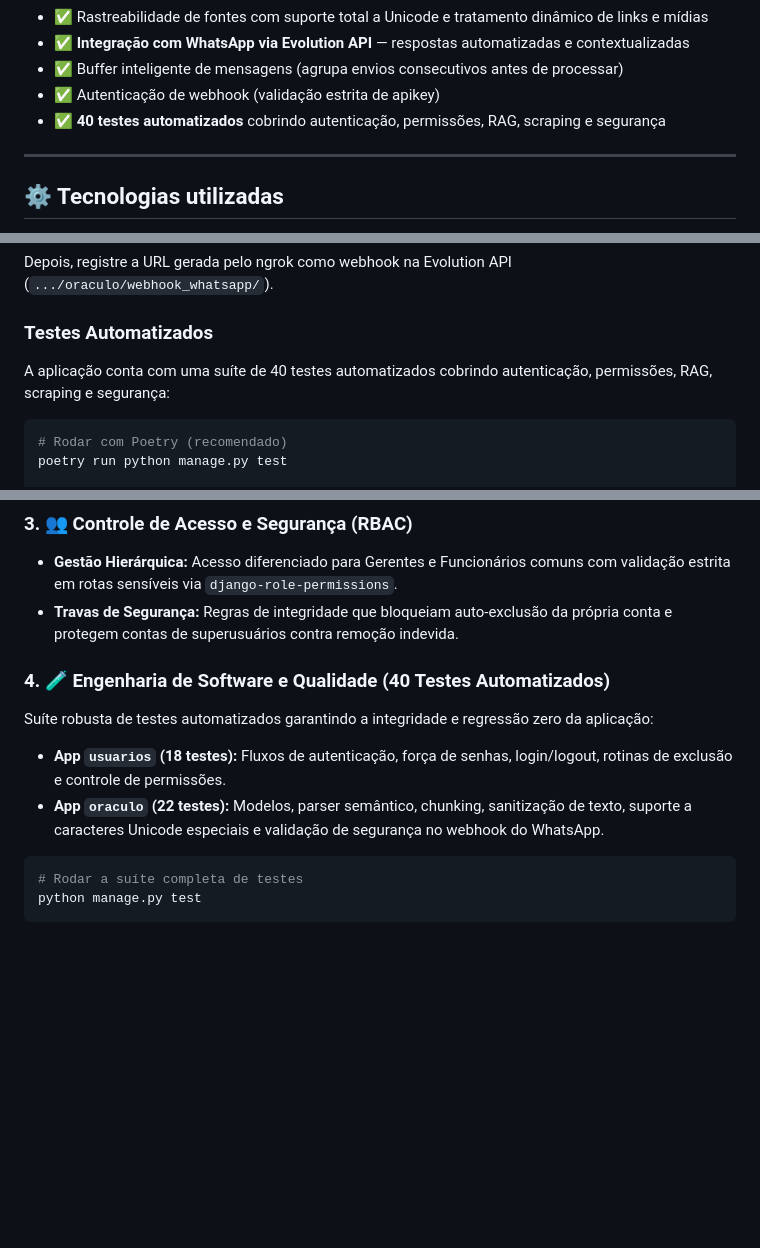
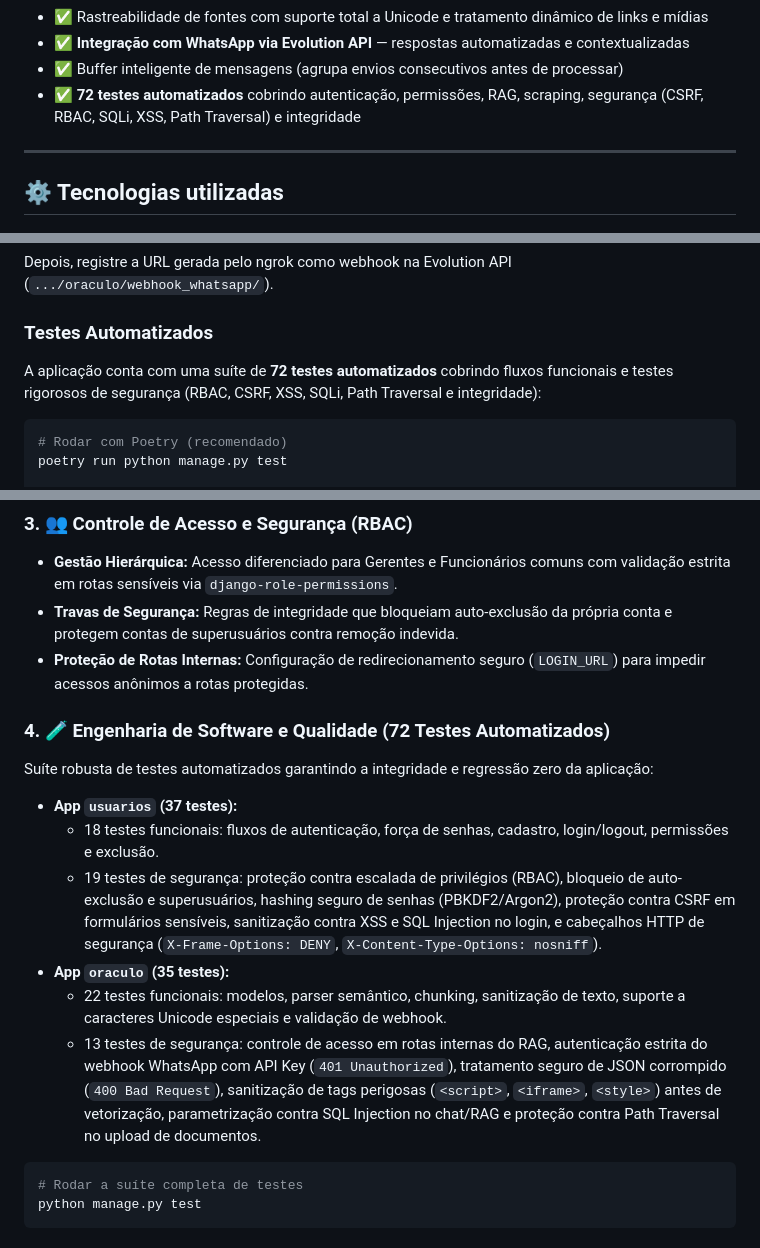
Before and after one commit to Johnny-Duart/Oraculo_IA, a Markdown page: README.md, 3 parts joined by grey strips. Drawn GitHub-style; blank space fills up the shorter version.

Commit message:
docs: atualiza documentacao da suite de testes para 72 testes incluindo seguranca

````diff
--- a/README.md
+++ b/README.md
@@ -33,8 +33,7 @@ A proposta é simular um sistema real de IA corporativa, onde usuários treinam
 - ✅ Rastreabilidade de fontes com suporte total a Unicode e tratamento dinâmico de links e mídias
 - ✅ **Integração com WhatsApp via Evolution API** — respostas automatizadas e contextualizadas
 - ✅ Buffer inteligente de mensagens (agrupa envios consecutivos antes de processar)
-- ✅ Autenticação de webhook (validação estrita de apikey)
-- ✅ **40 testes automatizados** cobrindo autenticação, permissões, RAG, scraping e segurança
+- ✅ **72 testes automatizados** cobrindo autenticação, permissões, RAG, scraping, segurança (CSRF, RBAC, SQLi, XSS, Path Traversal) e integridade
 
 ---
 
@@ -151,7 +150,7 @@ Depois, registre a URL gerada pelo ngrok como webhook na Evolution API (`.../ora
 
 ### Testes Automatizados
 
-A aplicação conta com uma suíte de 40 testes automatizados cobrindo autenticação, permissões, RAG, scraping e segurança:
+A aplicação conta com uma suíte de **72 testes automatizados** cobrindo fluxos funcionais e testes rigorosos de segurança (RBAC, CSRF, XSS, SQLi, Path Traversal e integridade):
 
 ```bash
 # Rodar com Poetry (recomendado)
@@ -178,11 +177,16 @@ python manage.py test
 ### 3. 👥 Controle de Acesso e Segurança (RBAC)
 * **Gestão Hierárquica:** Acesso diferenciado para Gerentes e Funcionários comuns com validação estrita em rotas sensíveis via `django-role-permissions`.
 * **Travas de Segurança:** Regras de integridade que bloqueiam auto-exclusão da própria conta e protegem contas de superusuários contra remoção indevida.
+* **Proteção de Rotas Internas:** Configuração de redirecionamento seguro (`LOGIN_URL`) para impedir acessos anônimos a rotas protegidas.
 
-### 4. 🧪 Engenharia de Software e Qualidade (40 Testes Automatizados)
+### 4. 🧪 Engenharia de Software e Qualidade (72 Testes Automatizados)
 Suíte robusta de testes automatizados garantindo a integridade e regressão zero da aplicação:
-* **App `usuarios` (18 testes):** Fluxos de autenticação, força de senhas, login/logout, rotinas de exclusão e controle de permissões.
-* **App `oraculo` (22 testes):** Modelos, parser semântico, chunking, sanitização de texto, suporte a caracteres Unicode especiais e validação de segurança no webhook do WhatsApp.
+* **App `usuarios` (37 testes):**
+  - 18 testes funcionais: fluxos de autenticação, força de senhas, cadastro, login/logout, permissões e exclusão.
+  - 19 testes de segurança: proteção contra escalada de privilégios (RBAC), bloqueio de auto-exclusão e superusuários, hashing seguro de senhas (PBKDF2/Argon2), proteção contra CSRF em formulários sensíveis, sanitização contra XSS e SQL Injection no login, e cabeçalhos HTTP de segurança (`X-Frame-Options: DENY`, `X-Content-Type-Options: nosniff`).
+* **App `oraculo` (35 testes):**
+  - 22 testes funcionais: modelos, parser semântico, chunking, sanitização de texto, suporte a caracteres Unicode especiais e validação de webhook.
+  - 13 testes de segurança: controle de acesso em rotas internas do RAG, autenticação estrita do webhook WhatsApp com API Key (`401 Unauthorized`), tratamento seguro de JSON corrompido (`400 Bad Request`), sanitização de tags perigosas (`<script>`, `<iframe>`, `<style>`) antes de vetorização, parametrização contra SQL Injection no chat/RAG e proteção contra Path Traversal no upload de documentos.
 
 ```bash
 # Rodar a suíte completa de testes
````
